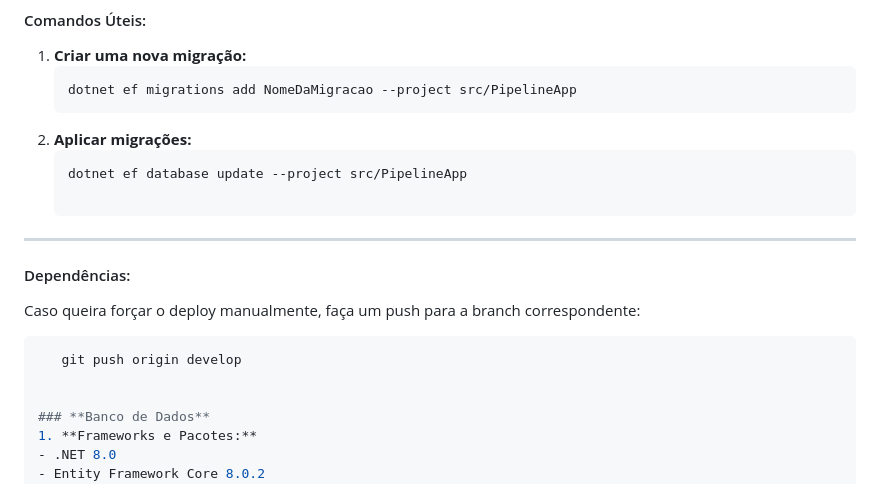
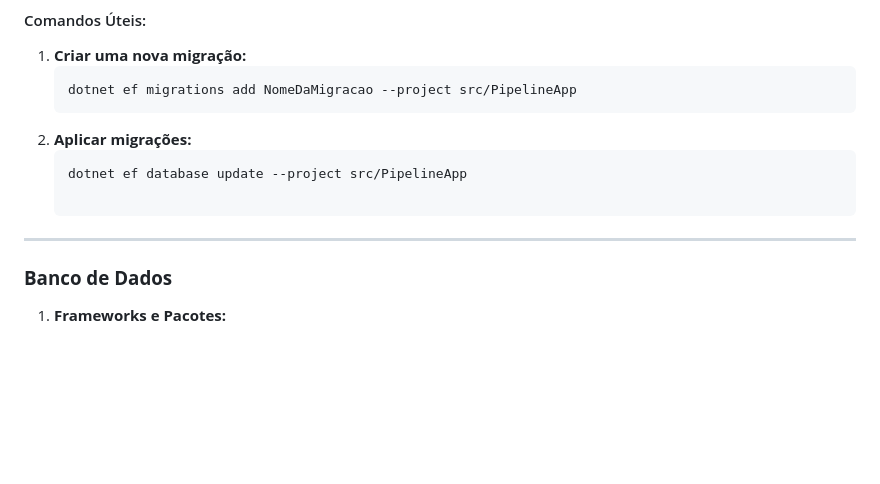
Before and after one commit to saymonrasador/PipelineApp, a Markdown page: README.md, the part around the change. Rendered like a GitHub page; blank space fills up the shorter version.

````diff
--- a/README.md
+++ b/README.md
@@ -93,11 +93,6 @@ Certifique-se de configurar as variáveis de ambiente como secrets no GitHub:
 
 ---
 
-#### Dependências:
-Caso queira forçar o deploy manualmente, faça um push para a branch correspondente:
-```bash
-   git push origin develop
-
 
 ### **Banco de Dados**
 1. **Frameworks e Pacotes:**
````
